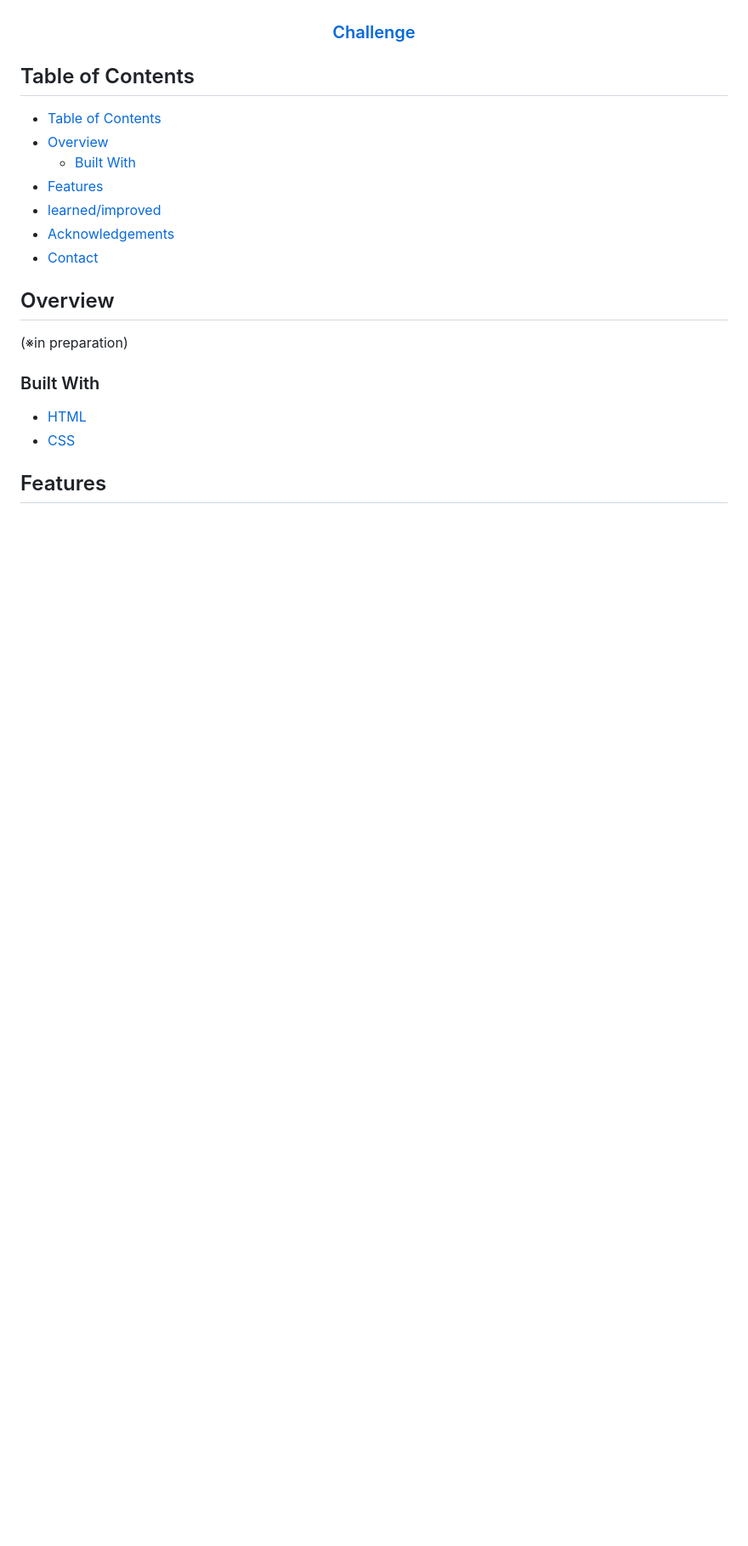
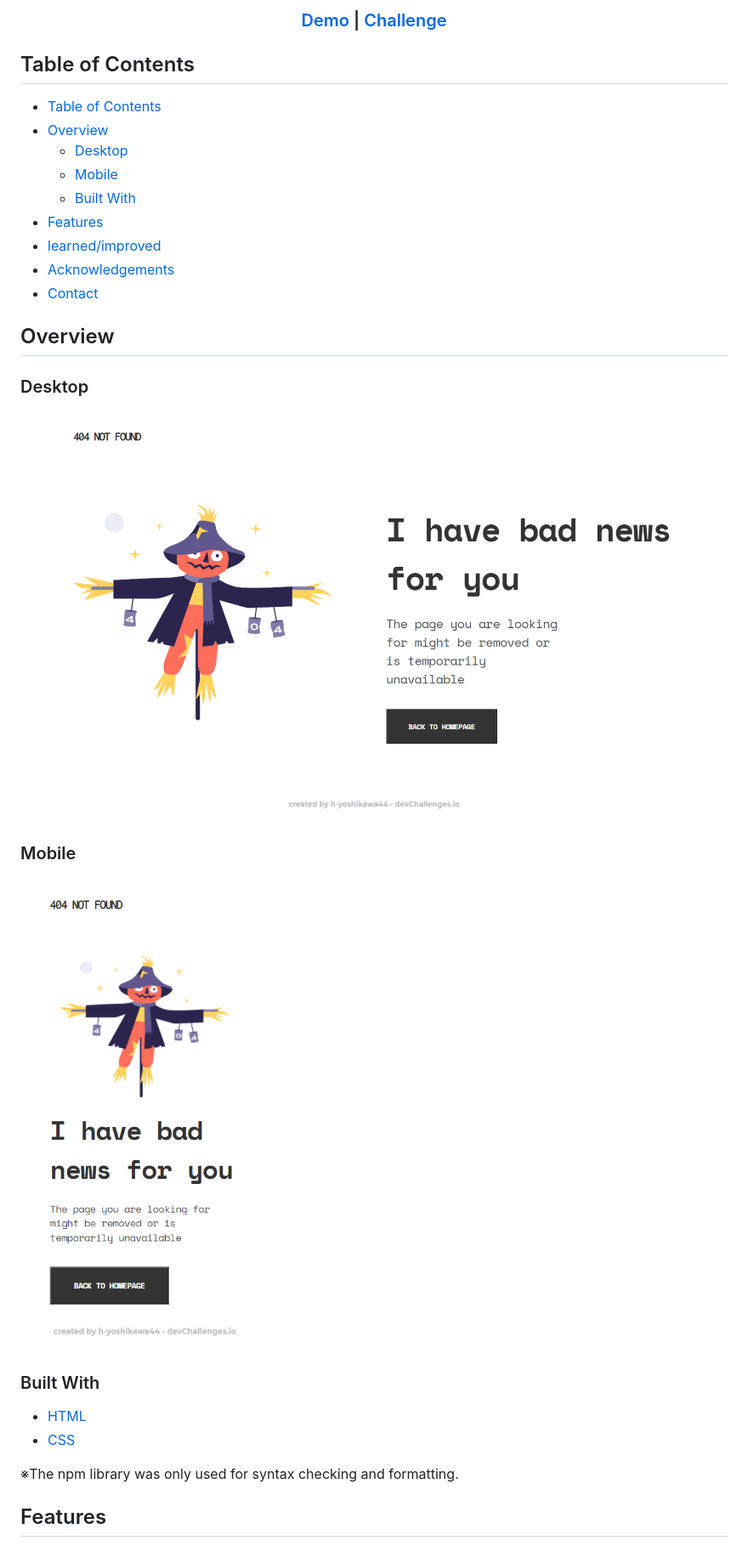
Before and after one commit to h-yoshikawa44/ch-404-not-found, a Markdown page: README.md, the part around the change printed below. Shown: that part at 85% size. Drawn GitHub-style; pictures changed too: screenshots/desktop.png (added), screenshots/mobile.png (added); blank space fills up the shorter version.

```diff
--- a/README.md
+++ b/README.md
@@ -12,6 +12,6 @@
       Demo
     </a>
-    <span> | </span> -->
+    <span> | </span>
     <!-- <a href="https://{your-url-to-the-solution}">
       Solution
     </a>
@@ -28,6 +28,8 @@
 
 - [Table of Contents](#table-of-contents)
 - [Overview](#overview)
+  - [Desktop](#desktop)
+  - [Mobile](#mobile)
   - [Built With](#built-with)
 - [Features](#features)
 - [learned/improved](#learnedimproved)
@@ -38,7 +40,13 @@
 
 ## Overview
 
-(※in preparation)
+### Desktop
+
+![overview - desktop](/screenshots/desktop.png)
+
+### Mobile
+
+<img src="/screenshots/mobile.png" alt="overview - mobile" width="35%">
 
 ### Built With
 
@@ -47,6 +55,8 @@
 - [HTML](https://developer.mozilla.org/ja/docs/Web/HTML)
 - [CSS](https://developer.mozilla.org/ja/docs/Web/CSS)
 
+※The npm library was only used for syntax checking and formatting.
+
 ## Features
 
 <!-- List the features of your application or follow the template. Don't share the figma file here :) -->
```
Also changed, not shown: other parts of README.md (+7 -4 lines).
